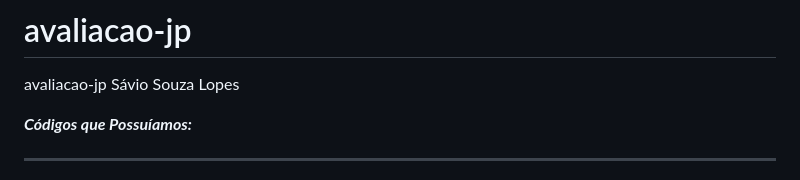
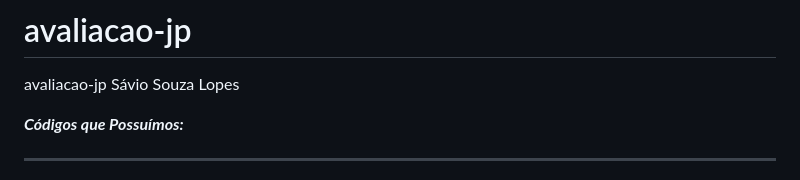
Before and after one commit to SavioSouzaLopes/avaliacao-jp, a Markdown page: README.md, the part around the change. Rendered like a GitHub page.

```diff
--- a/README.md
+++ b/README.md
@@ -1,7 +1,7 @@
 # avaliacao-jp
 avaliacao-jp Sávio Souza Lopes
 
-***Códigos que Possuíamos:***
+***Códigos que Possuímos:***
 
 ------------------------------------------------------------------
 
```
